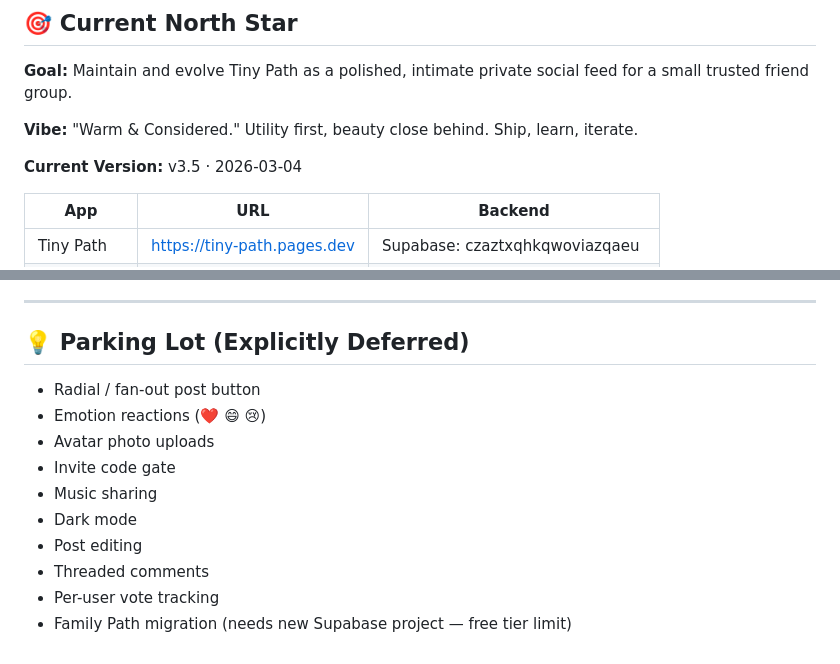
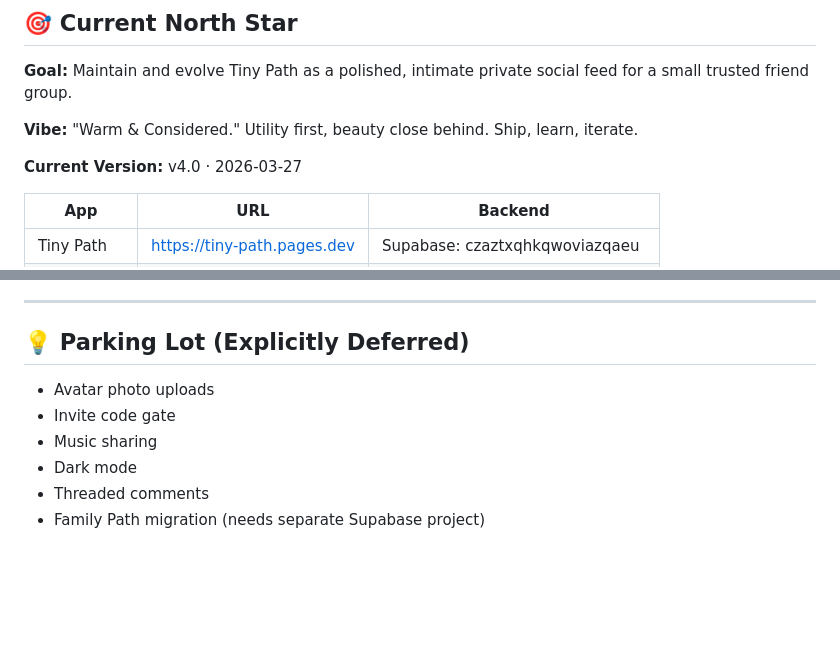
Before and after one commit to Driver-cyber/tiny-path, a Markdown page: DECISIONS.md, 2 parts joined by grey strips. GitHub-like rendering; blank space fills up the shorter version.

```diff
--- a/DECISIONS.md
+++ b/DECISIONS.md
@@ -12,7 +12,7 @@
 
 **Vibe:** "Warm & Considered." Utility first, beauty close behind. Ship, learn, iterate.
 
-**Current Version:** v3.5 · 2026-03-04
+**Current Version:** v4.0 · 2026-03-27
 
 | App | URL | Backend |
 |---|---|---|
@@ -163,13 +207,9 @@ These were discussed and ranked by the user. Build in this order:
 
 ## 💡 Parking Lot (Explicitly Deferred)
 
-- Radial / fan-out post button
-- Emotion reactions (❤️ 😄 😢)
 - Avatar photo uploads
 - Invite code gate
 - Music sharing
 - Dark mode
-- Post editing
 - Threaded comments
-- Per-user vote tracking
-- Family Path migration (needs new Supabase project — free tier limit)
+- Family Path migration (needs separate Supabase project)
```
Also changed, not shown: other parts of DECISIONS.md (+46 -2 lines), CLAUDE.md (+20 -22 lines).
